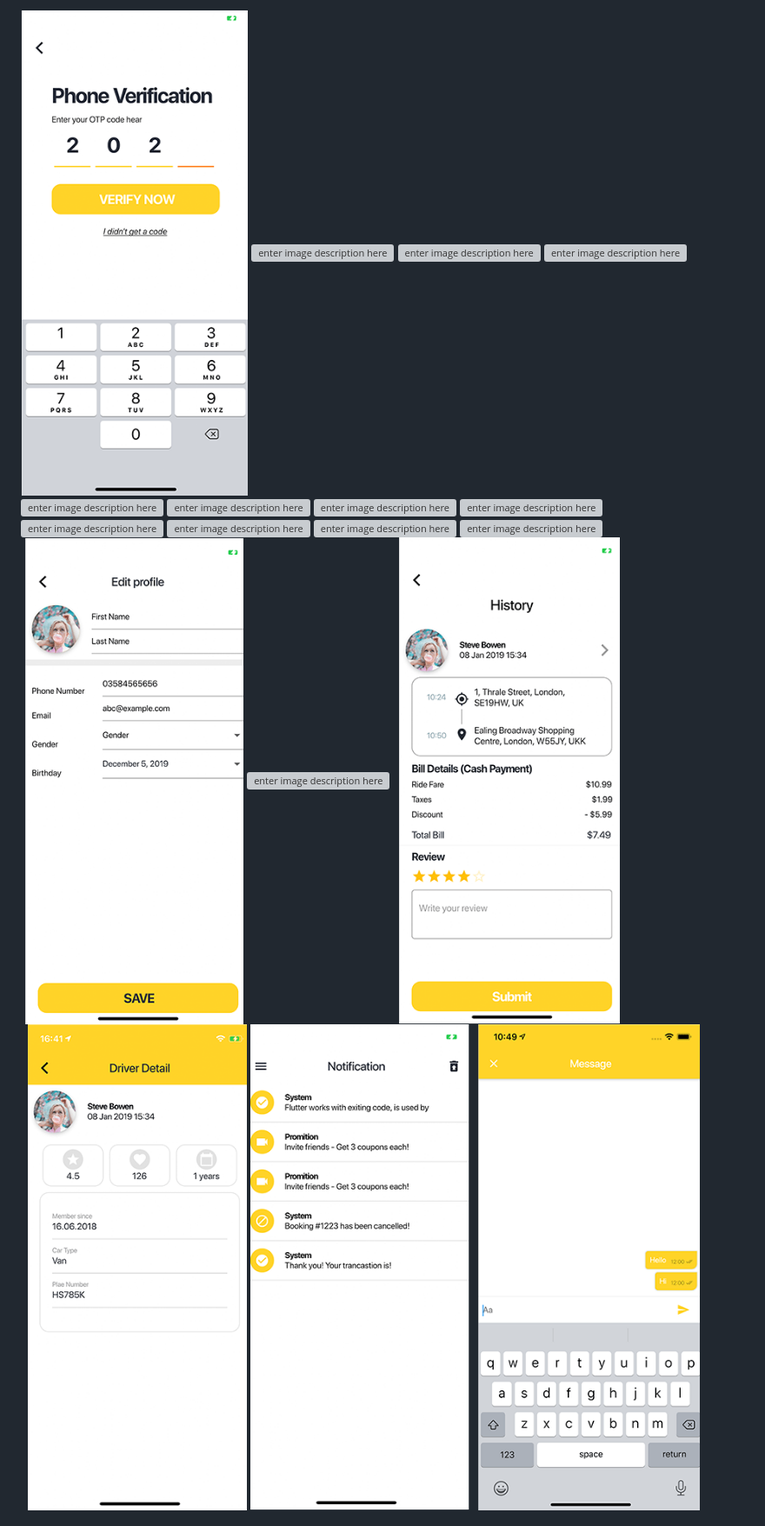
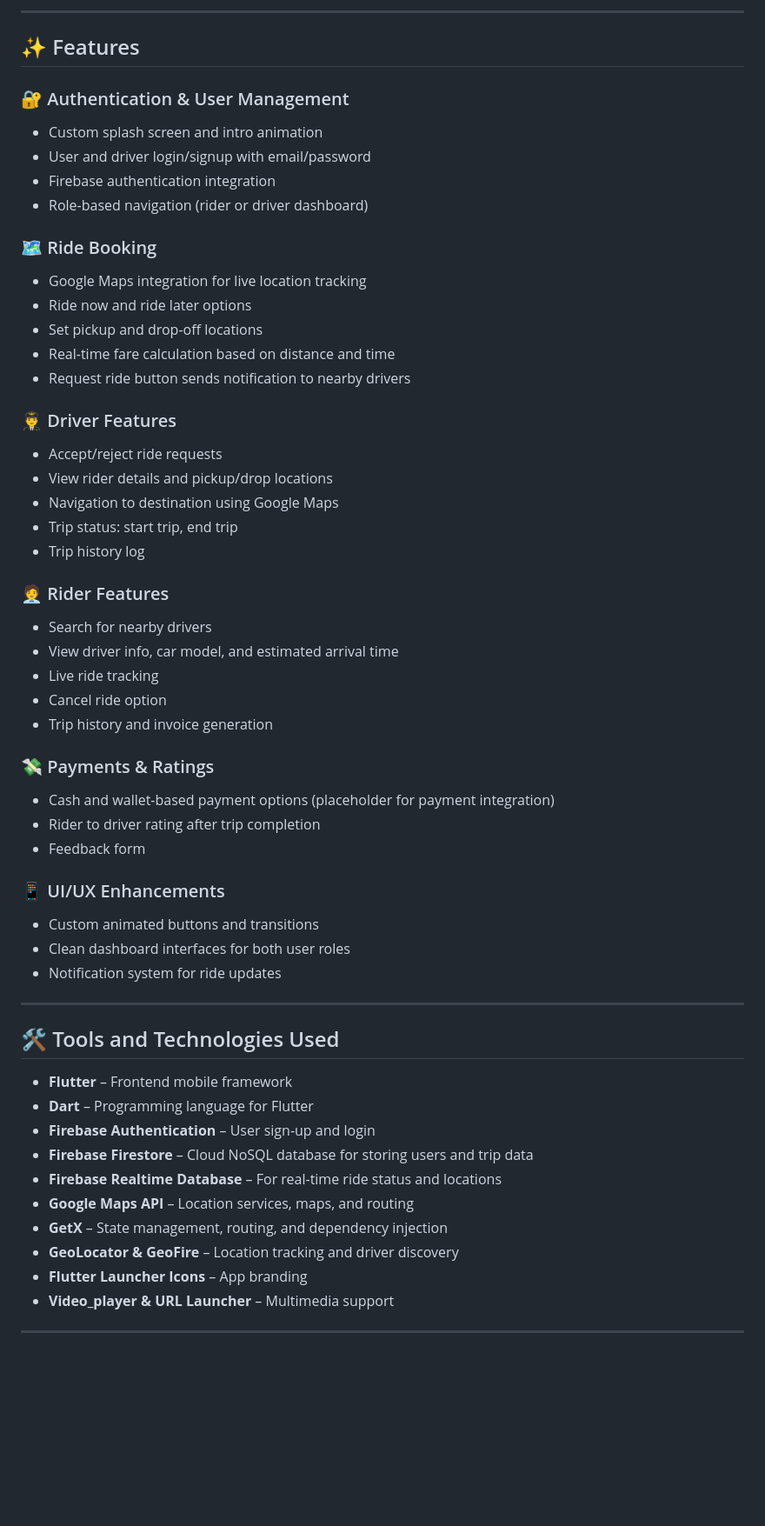
Before and after one commit to inspiringdev/MAD_Project, a Markdown page: README.md, the part around one of its changes. Shown at 87% size. GitHub-like rendering; blank space fills up the shorter version; grey boxes are pictures that could not be loaded.

```diff
--- a/README.md
+++ b/README.md
@@ -42,21 +7,66 @@ Clone this repository. Open the code folder in any IDE you want
 
-![enter image description here](./images/68747470733a2f2f692e696d6775722e636f6d2f793742554b5a6e2e706e67_05.gif)
-![enter image description here](./images/68747470733a2f2f692e696d6775722e636f6d2f793742554b5a6e2e706e67_13.gif)
-![enter image description here](./images/68747470733a2f2f692e696d6775722e636f6d2f793742554b5a6e2e706e67_15.gif)
-![enter image description here](./images/68747470733a2f2f692e696d6775722e636f6d2f793742554b5a6e2e706e67_17.gif)
-![enter image description here](./images/68747470733a2f2f692e696d6775722e636f6d2f793742554b5a6e2e706e67_25.gif)
-![enter image description here](./images/68747470733a2f2f692e696d6775722e636f6d2f793742554b5a6e2e706e67_37.gif)
-![enter image description here](./images/68747470733a2f2f692e696d6775722e636f6d2f793742554b5a6e2e706e67_39.gif)
-![enter image description here](./images/68747470733a2f2f692e696d6775722e636f6d2f793742554b5a6e2e706e67_41.gif)
-![enter image description here](./images/68747470733a2f2f692e696d6775722e636f6d2f793742554b5a6e2e706e67_49.gif)
-![enter image description here](./images/68747470733a2f2f692e696d6775722e636f6d2f793742554b5a6e2e706e67_51.gif)
-![enter image description here](./images/68747470733a2f2f692e696d6775722e636f6d2f793742554b5a6e2e706e67_53.gif)
-![enter image description here](./images/68747470733a2f2f692e696d6775722e636f6d2f793742554b5a6e2e706e67_61.gif)
-![enter image description here](./images/68747470733a2f2f692e696d6775722e636f6d2f793742554b5a6e2e706e67_65.gif)
-![enter image description here](./images/68747470733a2f2f692e696d6775722e636f6d2f793742554b5a6e2e706e67_73.gif)
-![enter image description here](./images/68747470733a2f2f692e696d6775722e636f6d2f793742554b5a6e2e706e67_75.gif)
-![enter image description here](./images/68747470733a2f2f692e696d6775722e636f6d2f793742554b5a6e2e706e67_77.gif)
-![enter image description here](./images/68747470733a2f2f692e696d6775722e636f6d2f793742554b5a6e2e706e67_85.gif)
-![enter image description here](./images/68747470733a2f2f692e696d6775722e636f6d2f793742554b5a6e2e706e67_89.gif)
+---
+
+## ✨ Features
+
+### 🔐 Authentication & User Management
+
+* Custom splash screen and intro animation
+* User and driver login/signup with email/password
+* Firebase authentication integration
+* Role-based navigation (rider or driver dashboard)
+
+### 🗺️ Ride Booking
+
+* Google Maps integration for live location tracking
+* Ride now and ride later options
+* Set pickup and drop-off locations
+* Real-time fare calculation based on distance and time
+* Request ride button sends notification to nearby drivers
+
+### 👨‍✈️ Driver Features
+
+* Accept/reject ride requests
+* View rider details and pickup/drop locations
+* Navigation to destination using Google Maps
+* Trip status: start trip, end trip
+* Trip history log
+
+### 🧑‍💼 Rider Features
+
+* Search for nearby drivers
+* View driver info, car model, and estimated arrival time
+* Live ride tracking
+* Cancel ride option
+* Trip history and invoice generation
+
+### 💸 Payments & Ratings
+
+* Cash and wallet-based payment options (placeholder for payment integration)
+* Rider to driver rating after trip completion
+* Feedback form
+
+### 📱 UI/UX Enhancements
+
+* Custom animated buttons and transitions
+* Clean dashboard interfaces for both user roles
+* Notification system for ride updates
+
+---
+
+## 🛠️ Tools and Technologies Used
+
+* **Flutter** – Frontend mobile framework
+* **Dart** – Programming language for Flutter
+* **Firebase Authentication** – User sign-up and login
+* **Firebase Firestore** – Cloud NoSQL database for storing users and trip data
+* **Firebase Realtime Database** – For real-time ride status and locations
+* **Google Maps API** – Location services, maps, and routing
+* **GetX** – State management, routing, and dependency injection
+* **GeoLocator & GeoFire** – Location tracking and driver discovery
+* **Flutter Launcher Icons** – App branding
+* **Video\_player & URL Launcher** – Multimedia support
+
+---
 
 
```
Also changed, not shown: other parts of README.md (+21 -52 lines).
